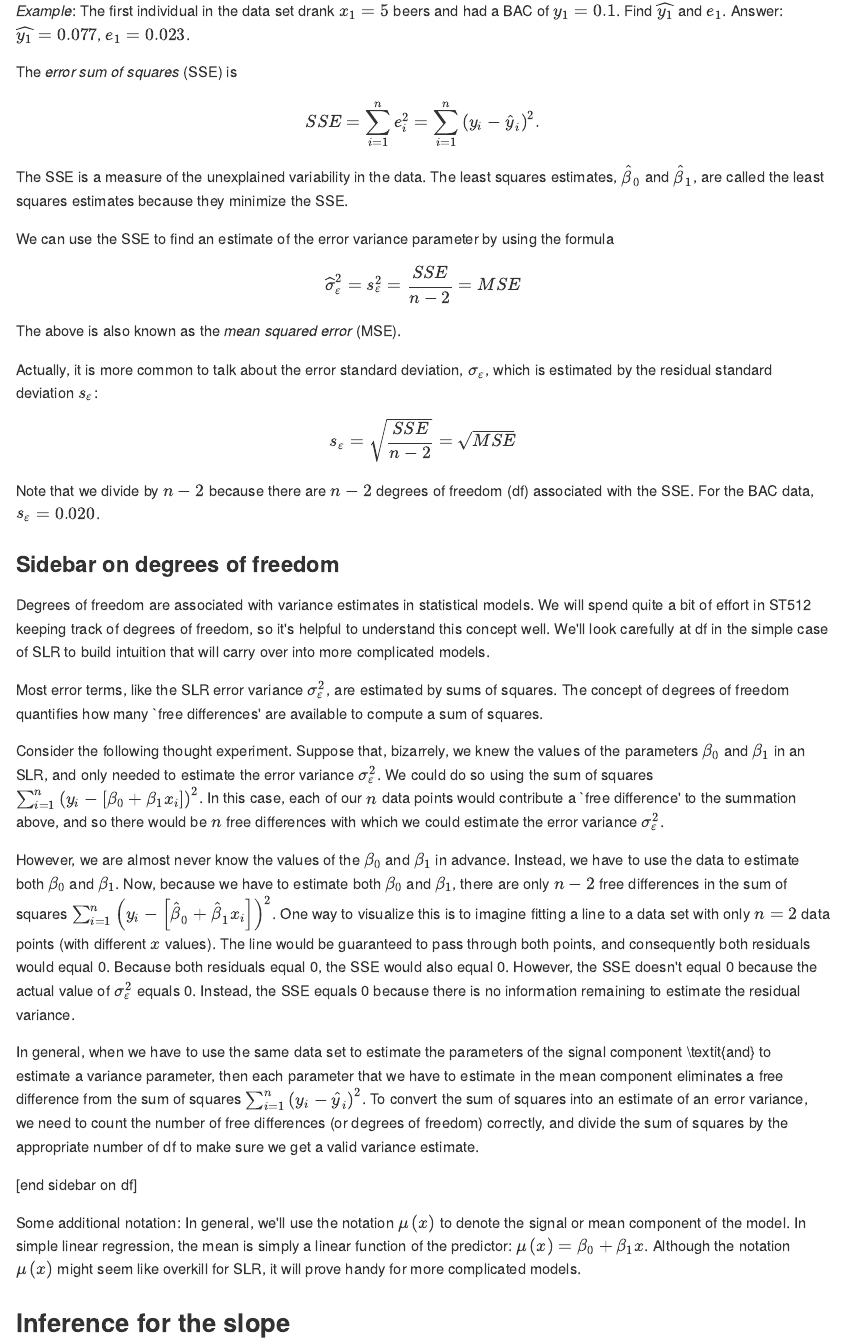
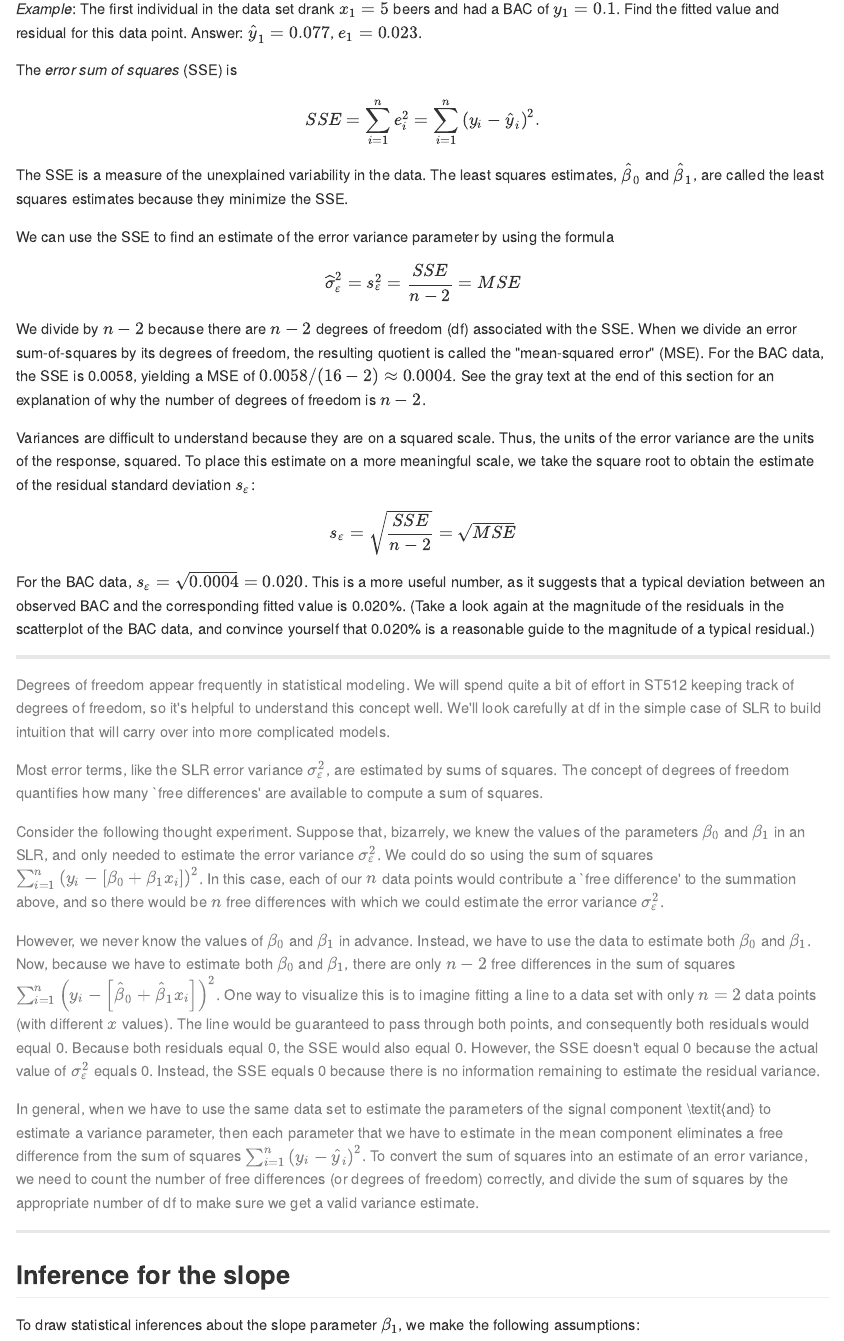
Before and after one commit to krgross/st512-course-notes, an R Markdown document (index.Rmd): the page in a window 1100 px wide, from 6680 px down. The pictures show the output file docs/index.md that the author committed with the source, drawn offline in the style of GitHub.

Commit message:
Commit lingering changes
This commits old changes that I don't recognize.  I assume these were lingering changes from when I last updated these notes in Jan 2022.

```diff
--- a/index.Rmd
+++ b/index.Rmd
@@ -142,29 +140,29 @@ We can use the SSE to find an estimate of the error variance parameter by using
 $$
 \widehat{\sigma}_\varepsilon^2 = s_\varepsilon^2 = \dfrac{SSE}{n-2} = MSE
 $$
-The above is also known as the *mean squared error* (MSE).
+We divide by $n - 2$ because there are $n - 2$ degrees of freedom (df) associated with the SSE.  When we divide an error sum-of-squares by its degrees of freedom, the resulting quotient is called the "mean-squared error" (MSE). For the BAC data, the SSE is 0.0058, yielding a MSE of $0.0058/(16-2) \approx 0.0004$.  See the gray text at the end of this section for an explanation of why the number of degrees of freedom is $n-2$.
 
-Actually, it is more common to talk about the error standard deviation, $\sigma _{\varepsilon}$, which is estimated by the residual standard deviation $s_{\varepsilon}$:
+Variances are difficult to understand because they are on a squared scale.  Thus, the units of the error variance are the units of the response, squared.  To place this estimate on a more meaningful scale, we take the square root to obtain the estimate of the residual standard deviation $s_{\varepsilon}$:
 $$
 s_{\varepsilon} =\sqrt{\dfrac{SSE}{n-2}} = \sqrt{MSE}
 $$
-Note that we divide by $n - 2$ because there are $n - 2$ degrees of freedom (df) associated with the SSE.  For the BAC data, $s_{\varepsilon} = 0.020$.
+For the BAC data, $s_{\varepsilon} = \sqrt{0.0004} = 0.020$.  This is a more useful number, as it suggests that a typical deviation between an observed BAC and the corresponding fitted value is 0.020\%. (Take a look again at the magnitude of the residuals in the scatterplot of the BAC data, and convince yourself that 0.020\% is a reasonable guide to the magnitude of a typical residual.)
 
-### Sidebar on degrees of freedom
+---
 
-Degrees of freedom are associated with variance estimates in statistical models.  We will spend quite a bit of effort in ST512 keeping track of degrees of freedom, so it's helpful to understand this concept well. We'll look carefully at df in the simple case of SLR to build intuition that will carry over into more complicated models.
+<span style="color: gray;"> Degrees of freedom appear frequently in statistical modeling. We will spend quite a bit of effort in ST512 keeping track of degrees of freedom, so it's helpful to understand this concept well. We'll look carefully at df in the simple case of SLR to build intuition that will carry over into more complicated models.</span>
 
-Most error terms, like the SLR error variance $\sigma_\varepsilon^2$, are estimated by sums of squares.  The concept of degrees of freedom quantifies how many `free differences' are available to compute a sum of squares.
+<span style="color: gray;">Most error terms, like the SLR error variance $\sigma_\varepsilon^2$, are estimated by sums of squares.  The concept of degrees of freedom quantifies how many `free differences' are available to compute a sum of squares.</span>
 
-Consider the following thought experiment.  Suppose that, bizarrely, we knew the values of the parameters $\beta_0$ and $\beta_1$ in an SLR, and only needed to estimate the error variance $\sigma_\varepsilon^2$.  We could do so using the sum of squares $\sum_{i=1}^{n}\left(y_{i} -\left[\beta_0 +\beta_1 x_i \right]\right)^2$.  In this case, each of our $n$ data points would contribute a `free difference' to the summation above, and so there would be $n$ free differences with which we could estimate the error variance $\sigma_\varepsilon^2$.
+<span style="color: gray;">Consider the following thought experiment.  Suppose that, bizarrely, we knew the values of the parameters $\beta_0$ and $\beta_1$ in an SLR, and only needed to estimate the error variance $\sigma_\varepsilon^2$.  We could do so using the sum of squares $\sum_{i=1}^{n}\left(y_{i} -\left[\beta_0 +\beta_1 x_i \right]\right)^2$.  In this case, each of our $n$ data points would contribute a `free difference' to the summation above, and so there would be $n$ free differences with which we could estimate the error variance $\sigma_\varepsilon^2$.</span>
 
-However, we are almost never know the values of the $\beta_0$ and $\beta_1$ in advance.  Instead, we have to use the data to estimate both $\beta_0$ and $\beta_1$.  Now, because we have to estimate both $\beta_0$ and $\beta_1$, there are only $n - 2$ free differences in the sum of squares $\sum_{i=1}^{n}\left(y_{i} -\left[\hat{\beta}_0 +\hat{\beta}_1 x_i \right]\right)^{2}$.  One way to visualize this is to imagine fitting a line to a data set  with only $n = 2$ data points (with different $x$ values).  The line would be guaranteed to pass through both points, and consequently both residuals would equal 0. Because both residuals equal 0, the SSE would also equal 0.  However, the SSE doesn't equal 0 because the actual value of  $\sigma_\varepsilon^2$ equals 0.  Instead, the SSE equals 0 because there is no information remaining to estimate the residual variance.
+<span style="color: gray;">However, we never know the values of $\beta_0$ and $\beta_1$ in advance.  Instead, we have to use the data to estimate both $\beta_0$ and $\beta_1$.  Now, because we have to estimate both $\beta_0$ and $\beta_1$, there are only $n - 2$ free differences in the sum of squares $\sum_{i=1}^{n}\left(y_{i} -\left[\hat{\beta}_0 +\hat{\beta}_1 x_i \right]\right)^{2}$.  One way to visualize this is to imagine fitting a line to a data set  with only $n = 2$ data points (with different $x$ values).  The line would be guaranteed to pass through both points, and consequently both residuals would equal 0. Because both residuals equal 0, the SSE would also equal 0.  However, the SSE doesn't equal 0 because the actual value of  $\sigma_\varepsilon^2$ equals 0.  Instead, the SSE equals 0 because there is no information remaining to estimate the residual variance.</span>
 
-In general, when we have to use the same data set to estimate the parameters of the signal component \textit{and} to estimate a variance parameter, then each parameter that we have to estimate in the mean component eliminates a free difference from the sum of squares $\sum_{i=1}^{n}\left(y_{i} -\hat{y}_{i} \right)^{2}$.  To convert the sum of squares into an estimate of an error variance, we need to count the number of free differences (or degrees of freedom) correctly, and divide the sum of squares by the appropriate number of df to make sure we get a valid variance estimate.
+<span style="color: gray;">In general, when we have to use the same data set to estimate the parameters of the signal component \textit{and} to estimate a variance parameter, then each parameter that we have to estimate in the mean component eliminates a free difference from the sum of squares $\sum_{i=1}^{n}\left(y_{i} -\hat{y}_{i} \right)^{2}$.  To convert the sum of squares into an estimate of an error variance, we need to count the number of free differences (or degrees of freedom) correctly, and divide the sum of squares by the appropriate number of df to make sure we get a valid variance estimate. </span>
 
-[end sidebar on df]
+---
 
-Some additional notation: In general, we'll use the notation $\mu \left(x\right)$ to denote the signal or mean component of the model.  In simple linear regression, the mean is simply a linear function of the predictor: $\mu \left(x\right) = \beta_0 +\beta_1 x$.  Although the notation $\mu \left(x\right)$ might seem like overkill for SLR, it will prove handy for more complicated models.
+<!-- Some additional notation: In general, we'll use the notation $\mu \left(x\right)$ to denote the signal or mean component of the model.  In simple linear regression, the mean is simply a linear function of the predictor: $\mu \left(x\right) = \beta_0 +\beta_1 x$.  Although the notation $\mu \left(x\right)$ might seem like overkill for SLR, it will prove handy for more complicated models. -->
 
 ## Inference for the slope
 
```
Also changed, not shown: docs/index.md, docs/reference-keys.txt, docs/search_index.json, index.Rmd (10 more changed lines), 3 other files.
